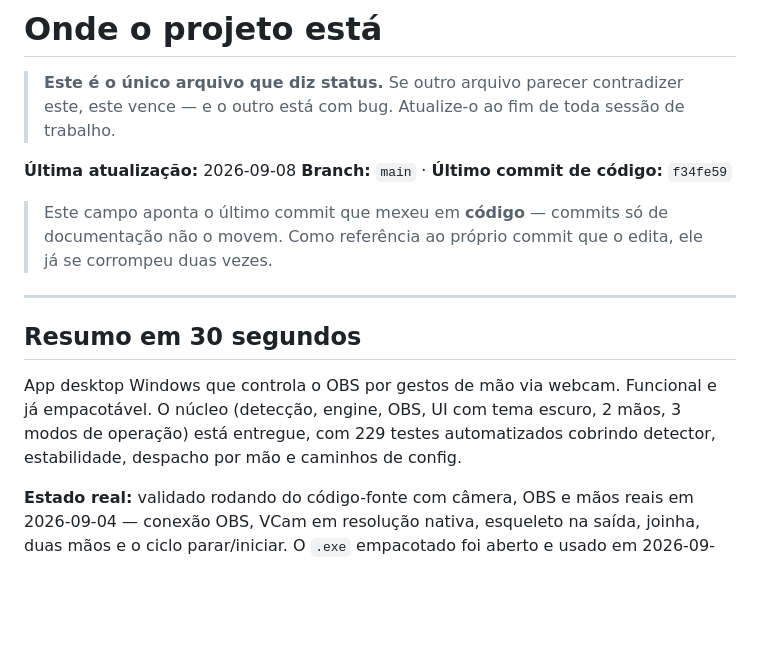
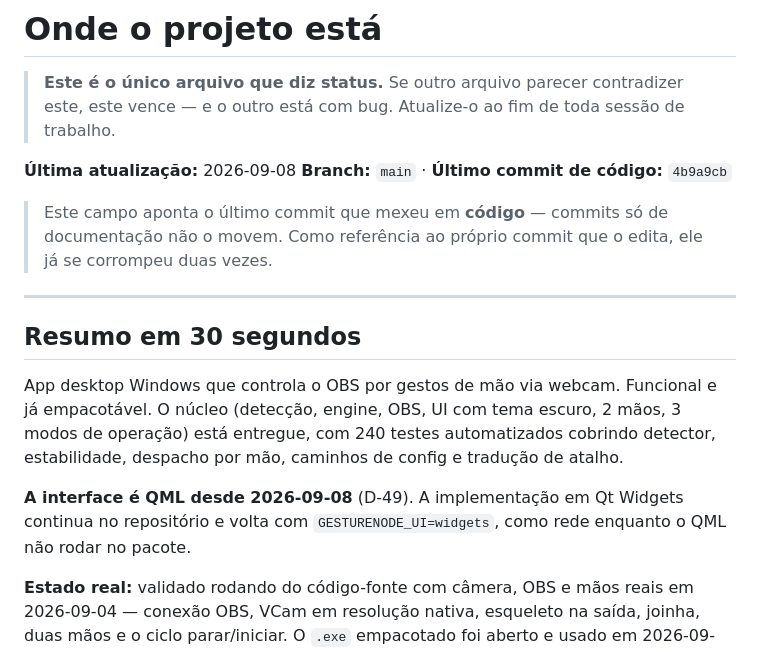
Before and after one commit to Espakki/OBS_GestureNode, a Markdown page: .planning/STATE.md, the part around one of its changes. Rendered like a GitHub page; blank space fills up the shorter version.

```diff
--- a/.planning/STATE.md
+++ b/.planning/STATE.md
@@ -4,7 +4,7 @@
 > este vence — e o outro está com bug. Atualize-o ao fim de toda sessão de trabalho.
 
 **Última atualização:** 2026-09-08
-**Branch:** `main` · **Último commit de código:** `f34fe59`
+**Branch:** `main` · **Último commit de código:** `4b9a9cb`
 
 > Este campo aponta o último commit que mexeu em **código** — commits só de documentação
 > não o movem. Como referência ao próprio commit que o edita, ele já se corrompeu duas vezes.
@@ -15,8 +15,12 @@
 
 App desktop Windows que controla o OBS por gestos de mão via webcam. Funcional e já
 empacotável. O núcleo (detecção, engine, OBS, UI com tema escuro, 2 mãos, 3 modos de
-operação) está entregue, com 229 testes automatizados cobrindo detector, estabilidade,
-despacho por mão e caminhos de config.
+operação) está entregue, com 240 testes automatizados cobrindo detector, estabilidade,
+despacho por mão, caminhos de config e tradução de atalho.
+
+**A interface é QML desde 2026-09-08** (D-49). A implementação em Qt Widgets continua no
+repositório e volta com `GESTURENODE_UI=widgets`, como rede enquanto o QML não rodar no
+pacote.
 
 **Estado real:** validado rodando do código-fonte com câmera, OBS e mãos reais em
 2026-09-04 — conexão OBS, VCam em resolução nativa, esqueleto na saída, joinha, duas mãos
```
Also changed, not shown: other parts of .planning/STATE.md (+18 -6 lines).
